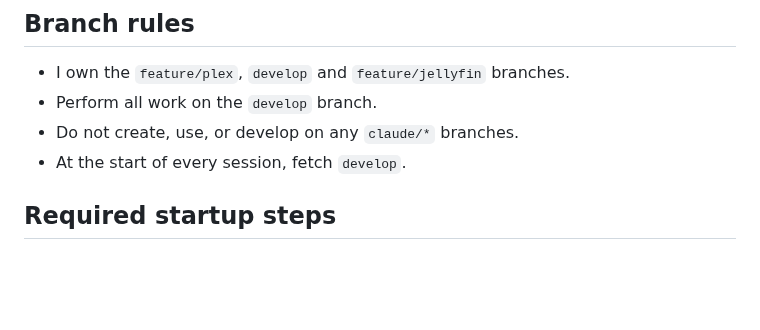
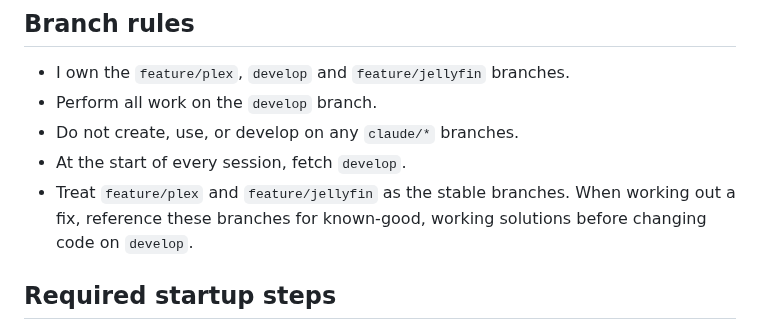
Before and after one commit to shikigamixii/LastFrame, a Markdown page: CLAUDE.md, the part around the change. Drawn GitHub-style; blank space fills up the shorter version.

Commit message:
Add branch rule to reference stable feature branches for fixes
Document that feature/plex and feature/jellyfin are the stable branches
and should be referenced for known-good solutions before changing code
on develop.

Co-Authored-By: Claude Opus 4.8 <noreply@anthropic.com>
Claude-Session: https://claude.ai/code/session_016E1wCQiAvsQhJ92jhWjRW2

```diff
--- a/CLAUDE.md
+++ b/CLAUDE.md
@@ -40,6 +40,9 @@ Follow them exactly.
 - Perform all work on the `develop` branch.
 - Do not create, use, or develop on any `claude/*` branches.
 - At the start of every session, fetch `develop`.
+- Treat `feature/plex` and `feature/jellyfin` as the stable branches.
+  When working out a fix, reference these branches for known-good,
+  working solutions before changing code on `develop`.
 
 ## Required startup steps
 
```
